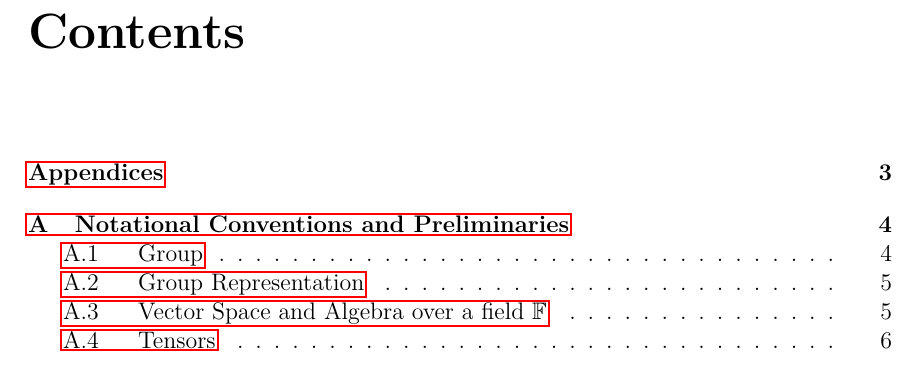
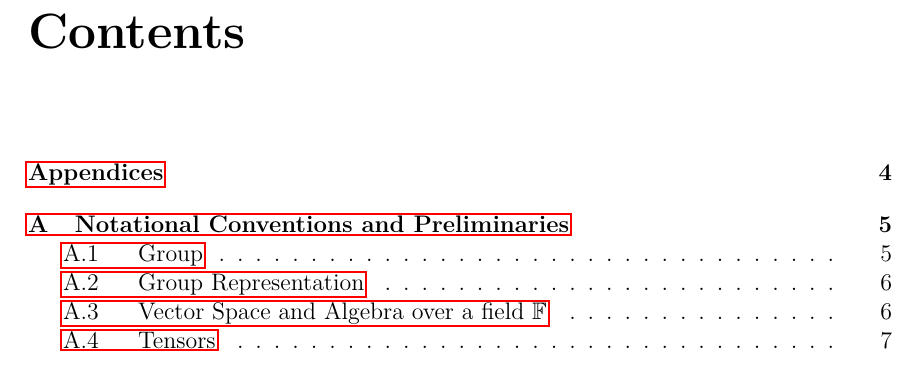
Before and after one commit to rrtucci/bayes-quantico, a LaTeX document (q-main.tex): part of page 4 of 13 before the commit and part of page 4 of 52 after it, cut so that both start at the same text. Compiled offline with pdfLaTeX.

Commit message:
First Commit

```diff
--- a/q-main.tex
+++ b/q-main.tex
@@ -5,7 +5,7 @@
 %\includeonly{clebsch-gordan/clebsch-gordan}
 %\includeonly{sym/sym, levi-civita/levi-civita}
 %\includeonly{unitary/unitary}
-\includeonly{lie-alg/lie-alg, conventions/conventions}
+%\includeonly{lie-alg/lie-alg, conventions/conventions}
 %\includeonly{invariants/invariants}
 %\includeonly{reducibility/reducibility}
 
```
Also changed, not shown: q-main.pdf.
